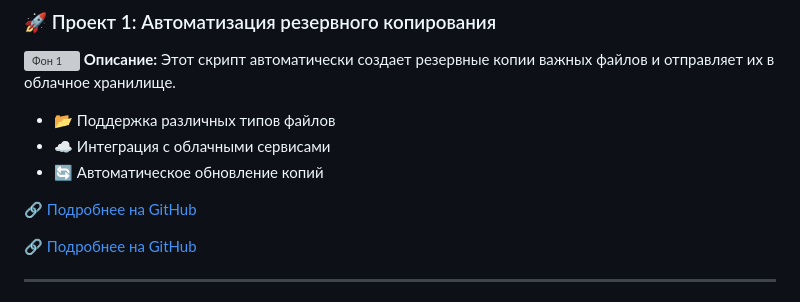
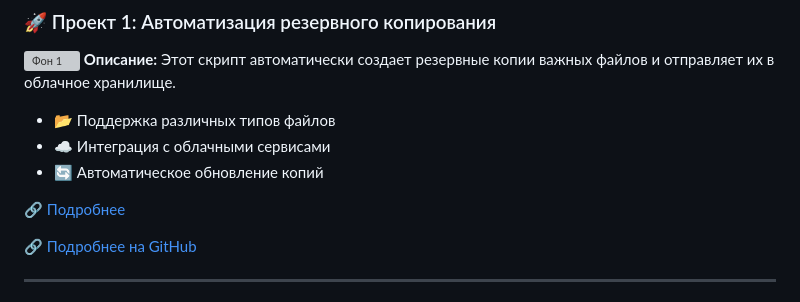
Before and after one commit to falcon911-dev/devops-portfolio, a Markdown page: index.md, the part around the change. GitHub-like rendering; grey boxes are pictures that could not be loaded.

```diff
--- a/index.md
+++ b/index.md
@@ -13,7 +13,7 @@
 - ☁️ Интеграция с облачными сервисами
 - 🔄 Автоматическое обновление копий
 
-🔗 [Подробнее на GitHub](https://cloud.beloil.by)
+🔗 [Подробнее ](https://cloud.beloil.by)
 
 🔗 [Подробнее на GitHub](https://github.com/yourusername/project1)
 
```
